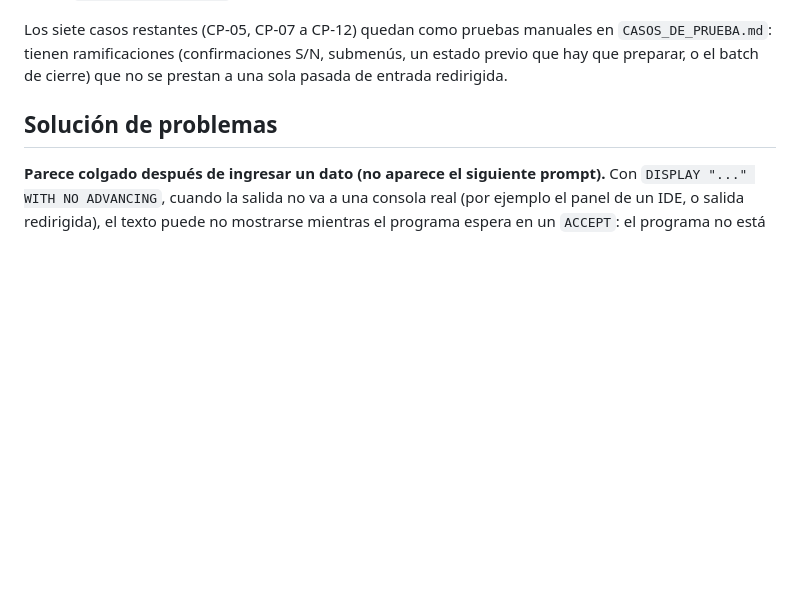
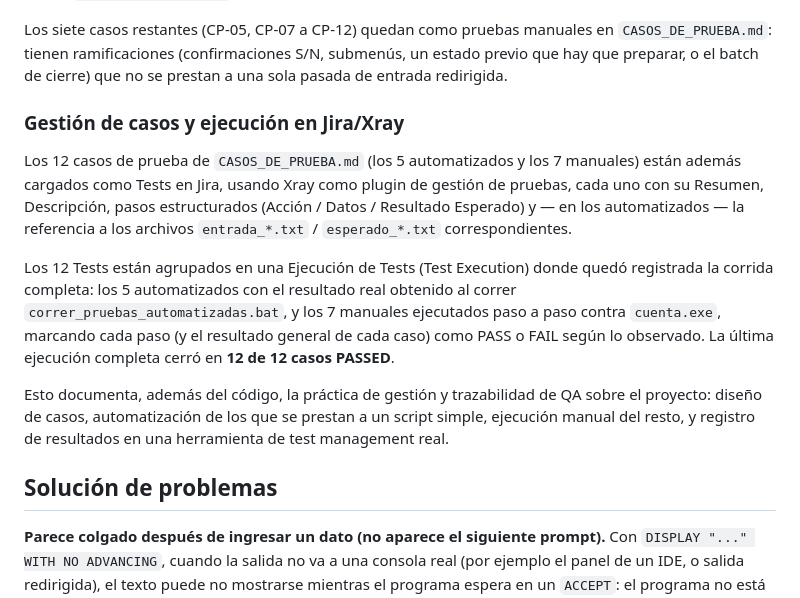
Before and after one commit to JuanCarlos1970/modernizacion-del-mundo-COBOL-IA, a Markdown page: README.md, the part around the change. Rendered like a GitHub page; blank space fills up the shorter version.

Commit message:
Documentar gestión y ejecución de los 12 casos de prueba en Jira/Xray
Se agrega sección sobre carga de los 12 casos como Tests en Jira/Xray, agrupados en una Ejecución con resultado 12/12 PASSED.Added section on case management and execution in Jira/Xray, detailing the organization and results of test cases.

```diff
--- a/README.md
+++ b/README.md
@@ -872,6 +872,14 @@ Si se corren a mano (fuera de `correr_pruebas_automatizadas.bat`), hay que compa
 
 Los siete casos restantes (CP-05, CP-07 a CP-12) quedan como pruebas manuales en `CASOS_DE_PRUEBA.md`: tienen ramificaciones (confirmaciones S/N, submenús, un estado previo que hay que preparar, o el batch de cierre) que no se prestan a una sola pasada de entrada redirigida.
 
+### Gestión de casos y ejecución en Jira/Xray
+
+Los 12 casos de prueba de `CASOS_DE_PRUEBA.md` (los 5 automatizados y los 7 manuales) están además cargados como Tests en Jira, usando Xray como plugin de gestión de pruebas, cada uno con su Resumen, Descripción, pasos estructurados (Acción / Datos / Resultado Esperado) y — en los automatizados — la referencia a los archivos `entrada_*.txt` / `esperado_*.txt` correspondientes.
+
+Los 12 Tests están agrupados en una Ejecución de Tests (Test Execution) donde quedó registrada la corrida completa: los 5 automatizados con el resultado real obtenido al correr `correr_pruebas_automatizadas.bat`, y los 7 manuales ejecutados paso a paso contra `cuenta.exe`, marcando cada paso (y el resultado general de cada caso) como PASS o FAIL según lo observado. La última ejecución completa cerró en **12 de 12 casos PASSED**.
+
+Esto documenta, además del código, la práctica de gestión y trazabilidad de QA sobre el proyecto: diseño de casos, automatización de los que se prestan a un script simple, ejecución manual del resto, y registro de resultados en una herramienta de test management real.
+
 <a id="solucion-de-problemas"></a>
 ## Solución de problemas
 
```
